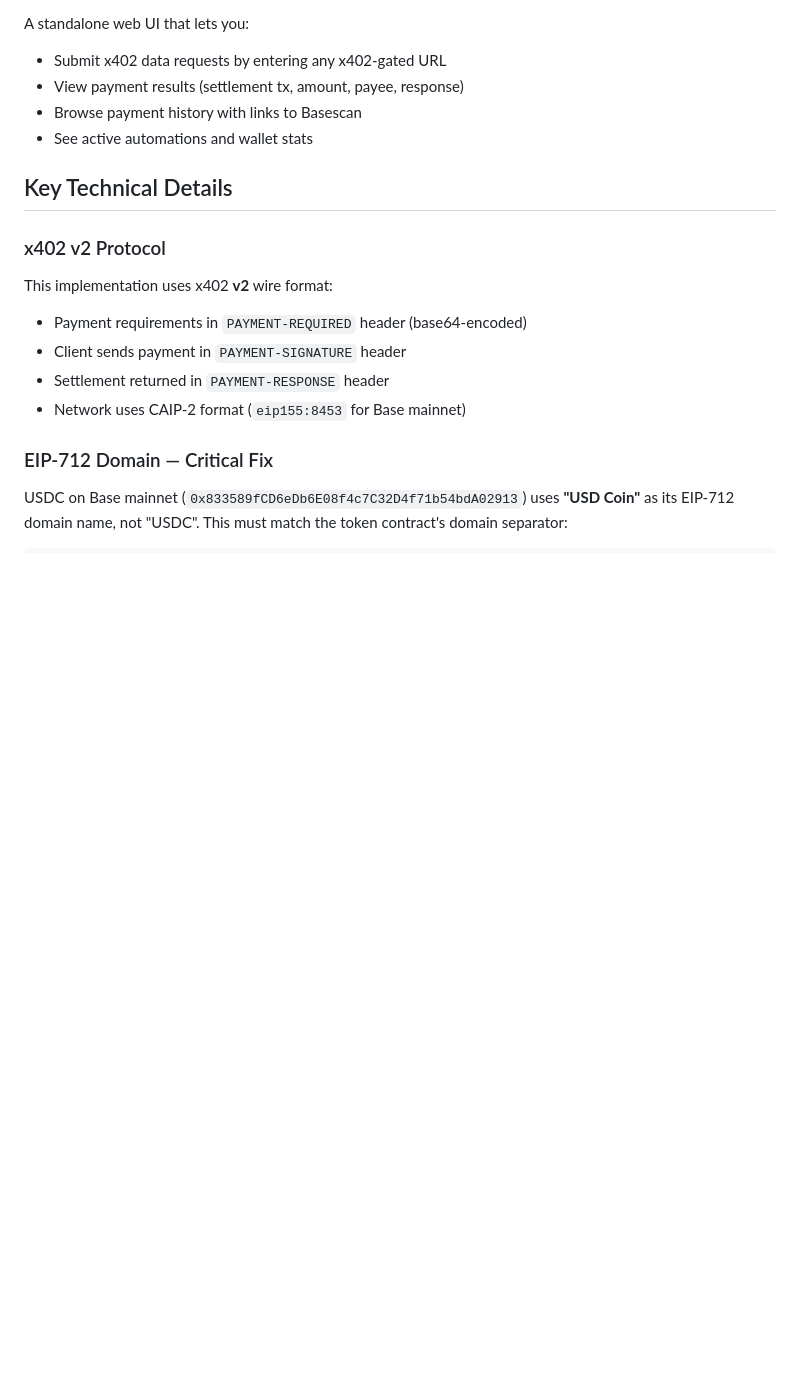
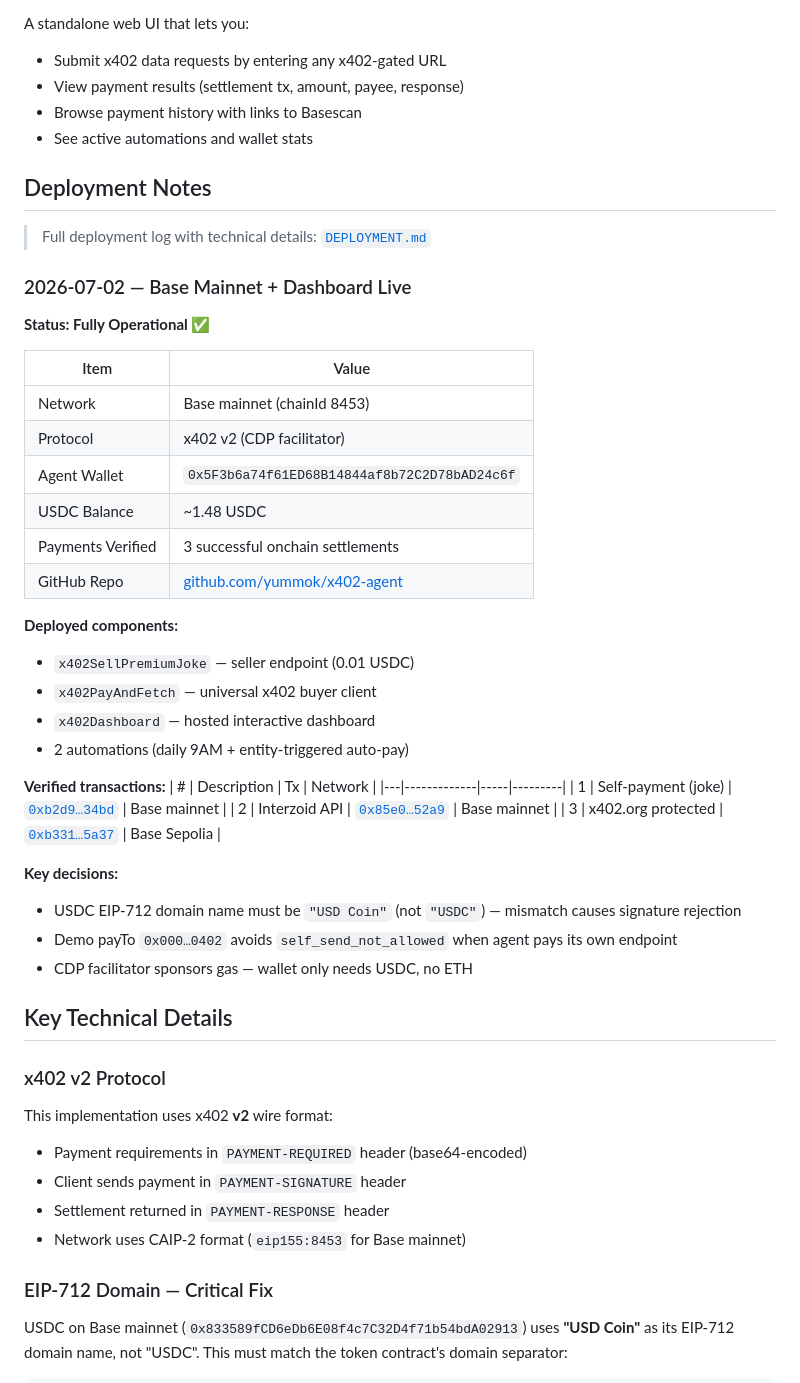
Before and after one commit to yummok/x402-agent, a Markdown page: README.md, the part around the change. Rendered like a GitHub page; blank space fills up the shorter version.

```diff
--- a/README.md
+++ b/README.md
@@ -73,6 +73,41 @@ A standalone web UI that lets you:
 - Browse payment history with links to Basescan
 - See active automations and wallet stats
 
+## Deployment Notes
+
+> Full deployment log with technical details: [`DEPLOYMENT.md`](DEPLOYMENT.md)
+
+### 2026-07-02 — Base Mainnet + Dashboard Live
+
+**Status: Fully Operational ✅**
+
+| Item | Value |
+|------|-------|
+| Network | Base mainnet (chainId 8453) |
+| Protocol | x402 v2 (CDP facilitator) |
+| Agent Wallet | `0x5F3b6a74f61ED68B14844af8b72C2D78bAD24c6f` |
+| USDC Balance | ~1.48 USDC |
+| Payments Verified | 3 successful onchain settlements |
+| GitHub Repo | [github.com/yummok/x402-agent](https://github.com/yummok/x402-agent) |
+
+**Deployed components:**
+- `x402SellPremiumJoke` — seller endpoint (0.01 USDC)
+- `x402PayAndFetch` — universal x402 buyer client
+- `x402Dashboard` — hosted interactive dashboard
+- 2 automations (daily 9AM + entity-triggered auto-pay)
+
+**Verified transactions:**
+| # | Description | Tx | Network |
+|---|-------------|-----|---------|
+| 1 | Self-payment (joke) | [`0xb2d9…34bd`](https://basescan.org/tx/0xb2d9f8feb82a38705fd73096b71692866d567b6ed5fff0d259685c6b1e2234bd) | Base mainnet |
+| 2 | Interzoid API | [`0x85e0…52a9`](https://basescan.org/tx/0x85e07f4938fabea8571d05011dbd9e124809aed23711f211a88a658b82e552a9) | Base mainnet |
+| 3 | x402.org protected | [`0xb331…5a37`](https://sepolia.basescan.org/tx/0xb331f0c4509568c718370950323c1f43f18809ce7c44440f91cd7fc464c55a37) | Base Sepolia |
+
+**Key decisions:**
+- USDC EIP-712 domain name must be `"USD Coin"` (not `"USDC"`) — mismatch causes signature rejection
+- Demo payTo `0x000…0402` avoids `self_send_not_allowed` when agent pays its own endpoint
+- CDP facilitator sponsors gas — wallet only needs USDC, no ETH
+
 ## Key Technical Details
 
 ### x402 v2 Protocol
```
Also changed, not shown: DEPLOYMENT.md (added, +79 -0 lines).
